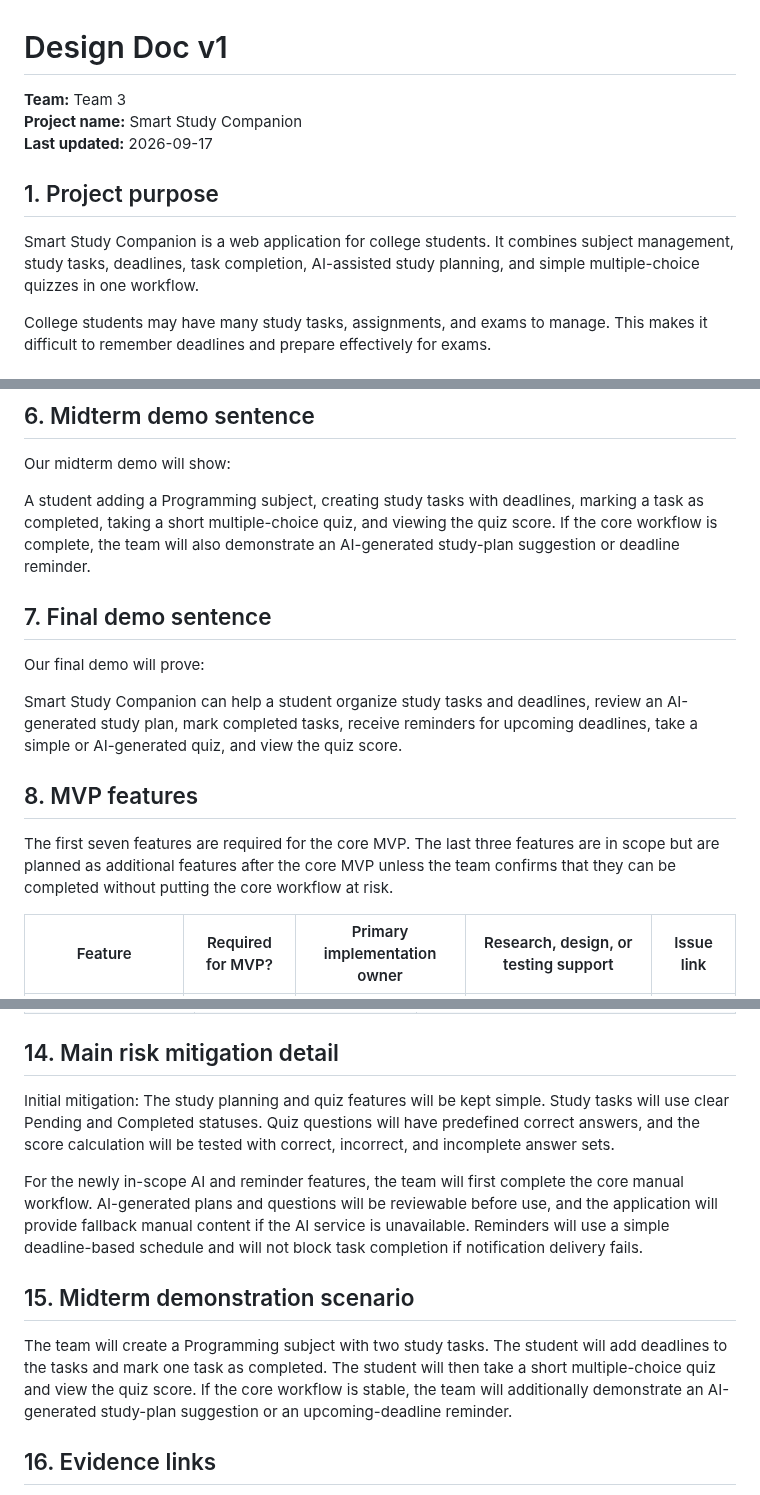
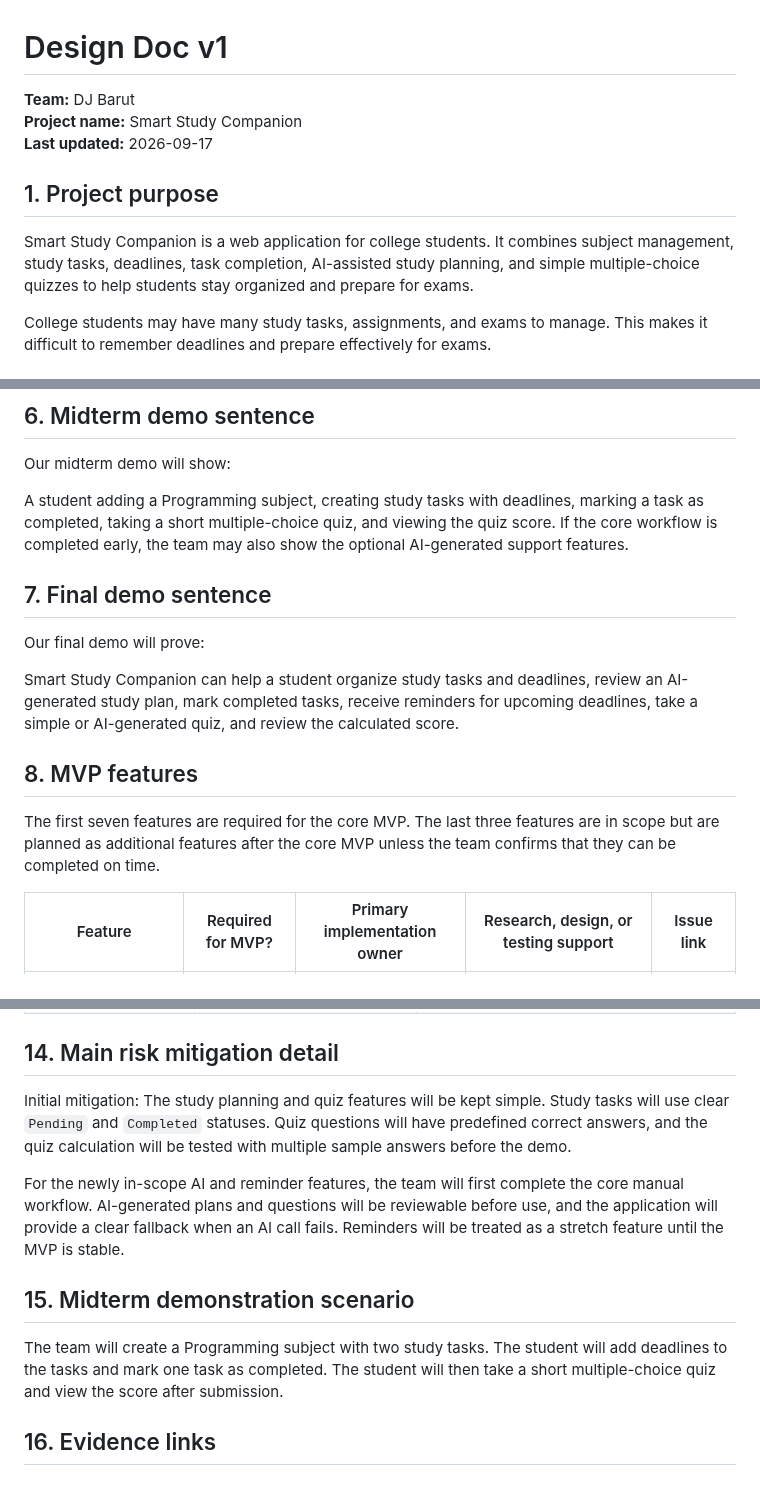
Before and after one commit to CapstoneDesign-Fall2026-UlsanCollege/Team-5-Capstone-Design, a Markdown page: week-02/design-doc-v1.md, 3 parts joined by grey strips. Rendered like a GitHub page.

Commit message:
Align design doc and README with current team naming and project status

```diff
--- a/week-02/design-doc-v1.md
+++ b/week-02/design-doc-v1.md
@@ -1,12 +1,12 @@
 # Design Doc v1
 
-**Team:** Team 3
+**Team:** DJ Barut
 **Project name:** Smart Study Companion
 **Last updated:** 2026-09-17
 
 ## 1. Project purpose
 
-Smart Study Companion is a web application for college students. It combines subject management, study tasks, deadlines, task completion, AI-assisted study planning, and simple multiple-choice quizzes in one workflow.
+Smart Study Companion is a web application for college students. It combines subject management, study tasks, deadlines, task completion, AI-assisted study planning, and simple multiple-choice quizzes to help students stay organized and prepare for exams.
 
 College students may have many study tasks, assignments, and exams to manage. This makes it difficult to remember deadlines and prepare effectively for exams.
 
@@ -63,17 +63,17 @@ Evidence / sketch link: [User Flow Sketch](https://github.com/CapstoneDesign-Fal
 
 Our midterm demo will show:
 
-A student adding a Programming subject, creating study tasks with deadlines, marking a task as completed, taking a short multiple-choice quiz, and viewing the quiz score. If the core workflow is complete, the team will also demonstrate an AI-generated study-plan suggestion or deadline reminder.
+A student adding a Programming subject, creating study tasks with deadlines, marking a task as completed, taking a short multiple-choice quiz, and viewing the quiz score. If the core workflow is completed early, the team may also show the optional AI-generated support features.
 
 ## 7. Final demo sentence
 
 Our final demo will prove:
 
-Smart Study Companion can help a student organize study tasks and deadlines, review an AI-generated study plan, mark completed tasks, receive reminders for upcoming deadlines, take a simple or AI-generated quiz, and view the quiz score.
+Smart Study Companion can help a student organize study tasks and deadlines, review an AI-generated study plan, mark completed tasks, receive reminders for upcoming deadlines, take a simple or AI-generated quiz, and review the calculated score.
 
 ## 8. MVP features
 
-The first seven features are required for the core MVP. The last three features are in scope but are planned as additional features after the core MVP unless the team confirms that they can be completed without putting the core workflow at risk.
+The first seven features are required for the core MVP. The last three features are in scope but are planned as additional features after the core MVP unless the team confirms that they can be completed on time.
 
 | Feature | Required for MVP? | Primary implementation owner | Research, design, or testing support | Issue link |
 |---|---|---|---|---|
@@ -233,13 +233,13 @@ Student views quiz score
 
 ## 14. Main risk mitigation detail
 
-Initial mitigation: The study planning and quiz features will be kept simple. Study tasks will use clear Pending and Completed statuses. Quiz questions will have predefined correct answers, and the score calculation will be tested with correct, incorrect, and incomplete answer sets.
+Initial mitigation: The study planning and quiz features will be kept simple. Study tasks will use clear `Pending` and `Completed` statuses. Quiz questions will have predefined correct answers, and the quiz calculation will be tested with multiple sample answers before the demo.
 
-For the newly in-scope AI and reminder features, the team will first complete the core manual workflow. AI-generated plans and questions will be reviewable before use, and the application will provide fallback manual content if the AI service is unavailable. Reminders will use a simple deadline-based schedule and will not block task completion if notification delivery fails.
+For the newly in-scope AI and reminder features, the team will first complete the core manual workflow. AI-generated plans and questions will be reviewable before use, and the application will provide a clear fallback when an AI call fails. Reminders will be treated as a stretch feature until the MVP is stable.
 
 ## 15. Midterm demonstration scenario
 
-The team will create a Programming subject with two study tasks. The student will add deadlines to the tasks and mark one task as completed. The student will then take a short multiple-choice quiz and view the quiz score. If the core workflow is stable, the team will additionally demonstrate an AI-generated study-plan suggestion or an upcoming-deadline reminder.
+The team will create a Programming subject with two study tasks. The student will add deadlines to the tasks and mark one task as completed. The student will then take a short multiple-choice quiz and view the score after submission.
 
 ## 16. Evidence links
 
```
Also changed, not shown: other parts of week-02/design-doc-v1.md (+3 -3 lines).
